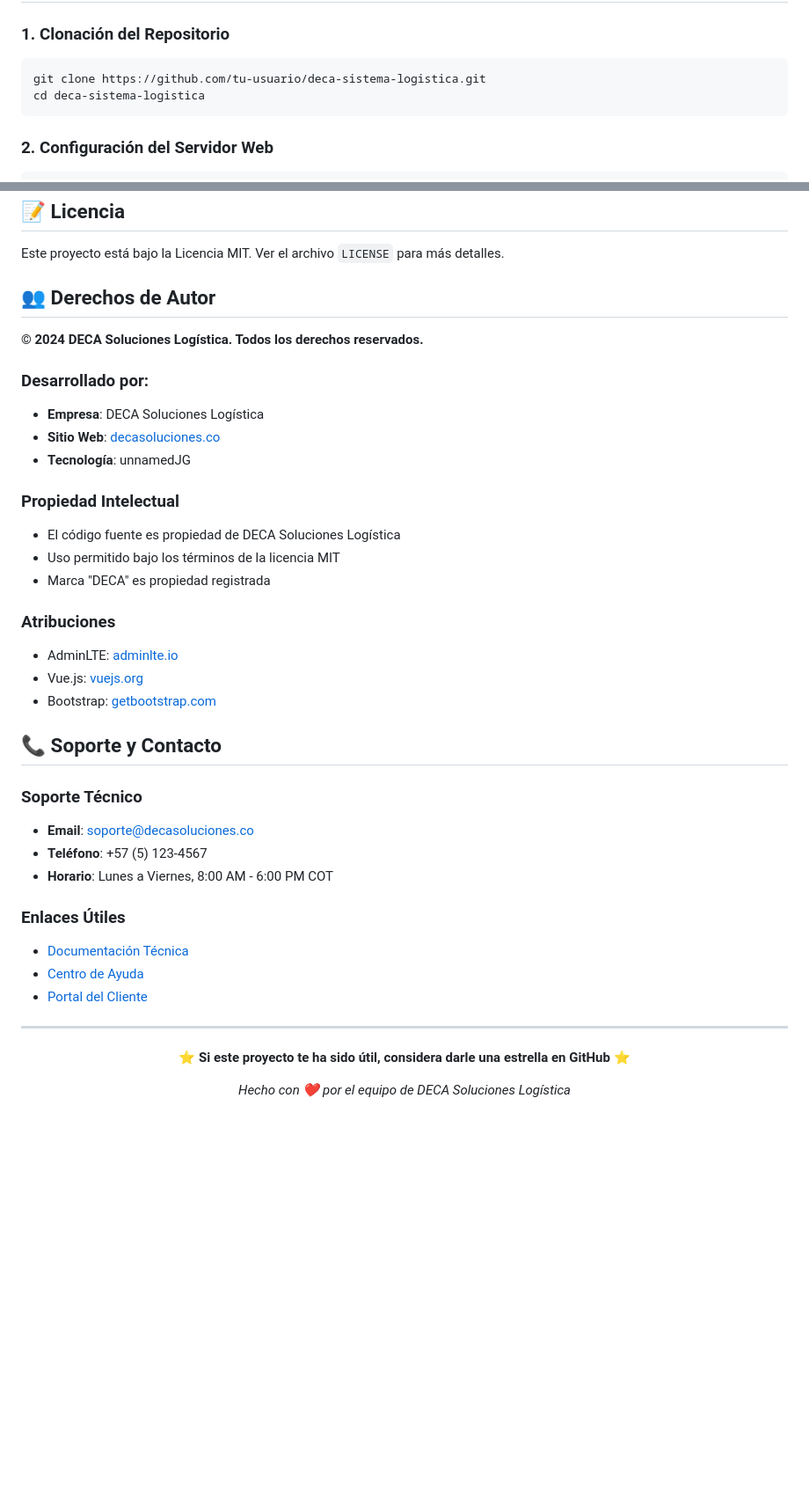
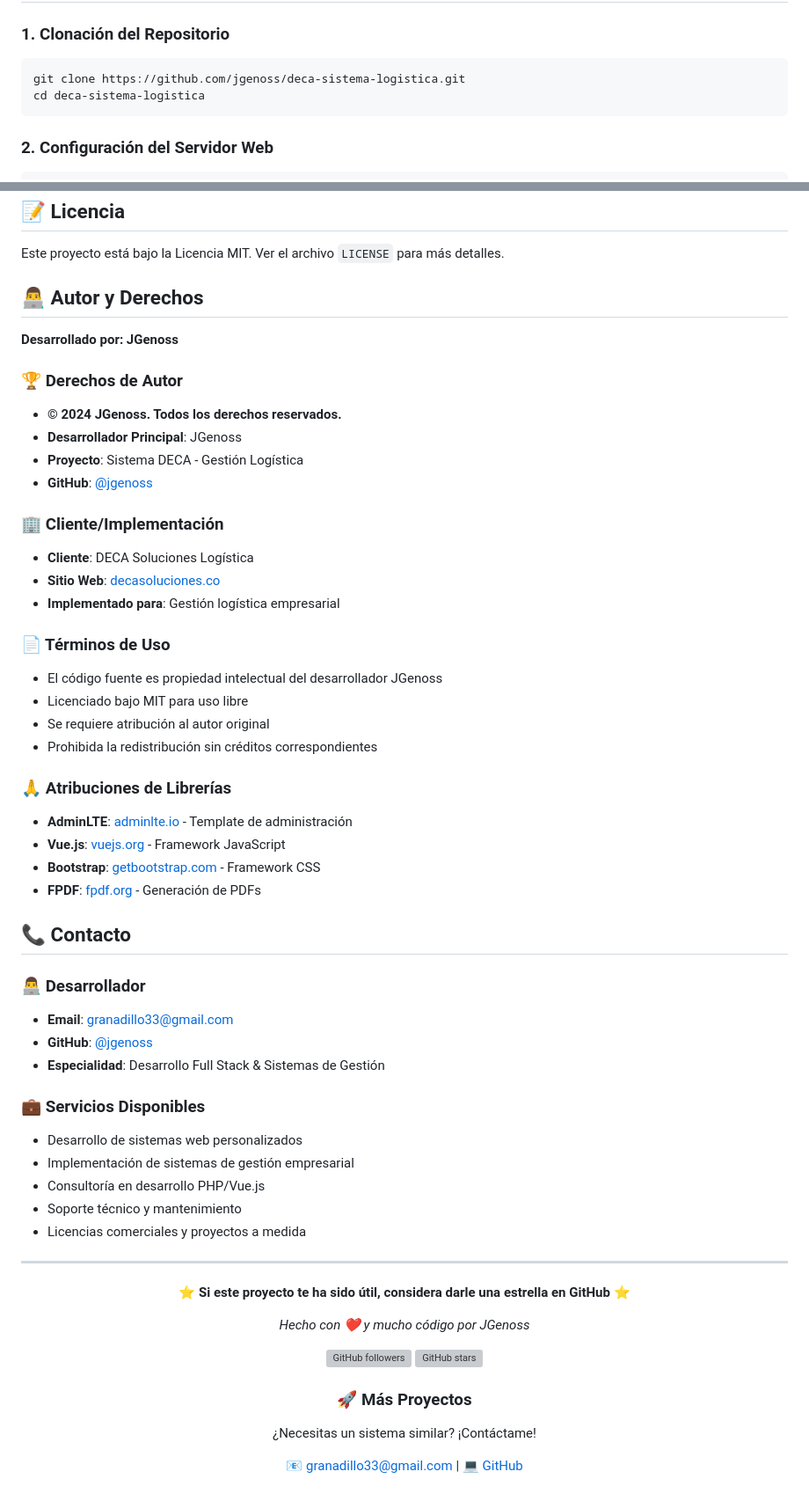
Before and after one commit to jgenoss/deca_sistema, a Markdown page: README.md, 2 parts joined by grey strips. Shown at 88% size. Rendered like a GitHub page; blank space fills up the shorter version; grey boxes are pictures that could not be loaded.

````diff
--- a/README.md
+++ b/README.md
@@ -89,7 +89,7 @@ DECA es un sistema de gestión logística completo desarrollado para optimizar l
 
 ### 1. Clonación del Repositorio
 ```bash
-git clone https://github.com/tu-usuario/deca-sistema-logistica.git
+git clone https://github.com/jgenoss/deca-sistema-logistica.git
 cd deca-sistema-logistica
 ```
 
@@ -216,36 +216,46 @@ Para reportar bugs o solicitar features:
 
 Este proyecto está bajo la Licencia MIT. Ver el archivo `LICENSE` para más detalles.
 
-## 👥 Derechos de Autor
+## 👨‍💻 Autor y Derechos
 
-**© 2024 DECA Soluciones Logística. Todos los derechos reservados.**
+**Desarrollado por: JGenoss**
 
-### Desarrollado por:
-- **Empresa**: DECA Soluciones Logística
+### 🏆 Derechos de Autor
+- **© 2024 JGenoss. Todos los derechos reservados.**
+- **Desarrollador Principal**: JGenoss
+- **Proyecto**: Sistema DECA - Gestión Logística
+- **GitHub**: [@jgenoss](https://github.com/jgenoss)
+
+### 🏢 Cliente/Implementación
+- **Cliente**: DECA Soluciones Logística
 - **Sitio Web**: [decasoluciones.co](https://decasoluciones.co/)
-- **Tecnología**: unnamedJG
+- **Implementado para**: Gestión logística empresarial
 
-### Propiedad Intelectual
-- El código fuente es propiedad de DECA Soluciones Logística
-- Uso permitido bajo los términos de la licencia MIT
-- Marca "DECA" es propiedad registrada
+### 📄 Términos de Uso
+- El código fuente es propiedad intelectual del desarrollador JGenoss
+- Licenciado bajo MIT para uso libre
+- Se requiere atribución al autor original
+- Prohibida la redistribución sin créditos correspondientes
 
-### Atribuciones
-- AdminLTE: [adminlte.io](https://adminlte.io/)
-- Vue.js: [vuejs.org](https://vuejs.org/)
-- Bootstrap: [getbootstrap.com](https://getbootstrap.com/)
+### 🙏 Atribuciones de Librerías
+- **AdminLTE**: [adminlte.io](https://adminlte.io/) - Template de administración
+- **Vue.js**: [vuejs.org](https://vuejs.org/) - Framework JavaScript
+- **Bootstrap**: [getbootstrap.com](https://getbootstrap.com/) - Framework CSS
+- **FPDF**: [fpdf.org](http://www.fpdf.org/) - Generación de PDFs
 
-## 📞 Soporte y Contacto
+## 📞 Contacto
 
-### Soporte Técnico
-- **Email**: soporte@decasoluciones.co
-- **Teléfono**: +57 (5) 123-4567
-- **Horario**: Lunes a Viernes, 8:00 AM - 6:00 PM COT
+### 👨‍💻 Desarrollador
+- **Email**: [granadillo33@gmail.com](mailto:granadillo33@gmail.com)
+- **GitHub**: [@jgenoss](https://github.com/jgenoss)
+- **Especialidad**: Desarrollo Full Stack & Sistemas de Gestión
 
-### Enlaces Útiles
-- [Documentación Técnica](https://docs.decasoluciones.co/)
-- [Centro de Ayuda](https://ayuda.decasoluciones.co/)
-- [Portal del Cliente](https://portal.decasoluciones.co/)
+### 💼 Servicios Disponibles
+- Desarrollo de sistemas web personalizados
+- Implementación de sistemas de gestión empresarial
+- Consultoría en desarrollo PHP/Vue.js
+- Soporte técnico y mantenimiento
+- Licencias comerciales y proyectos a medida
 
 ---
 
@@ -253,6 +263,14 @@ Este proyecto está bajo la Licencia MIT. Ver el archivo `LICENSE` para más det
 
 **⭐ Si este proyecto te ha sido útil, considera darle una estrella en GitHub ⭐**
 
-*Hecho con ❤️ por el equipo de DECA Soluciones Logística*
+*Hecho con ❤️ y mucho código por JGenoss*
+
+[![GitHub followers](https://img.shields.io/github/followers/jgenoss?style=social)](https://github.com/jgenoss)
+[![GitHub stars](https://img.shields.io/github/stars/jgenoss/deca-sistema-logistica?style=social)](https://github.com/jgenoss/deca-sistema-logistica)
+
+### 🚀 Más Proyectos
+¿Necesitas un sistema similar? ¡Contáctame!
+
+[📧 granadillo33@gmail.com](mailto:granadillo33@gmail.com) | [💻 GitHub](https://github.com/jgenoss)
 
 </div>
````
